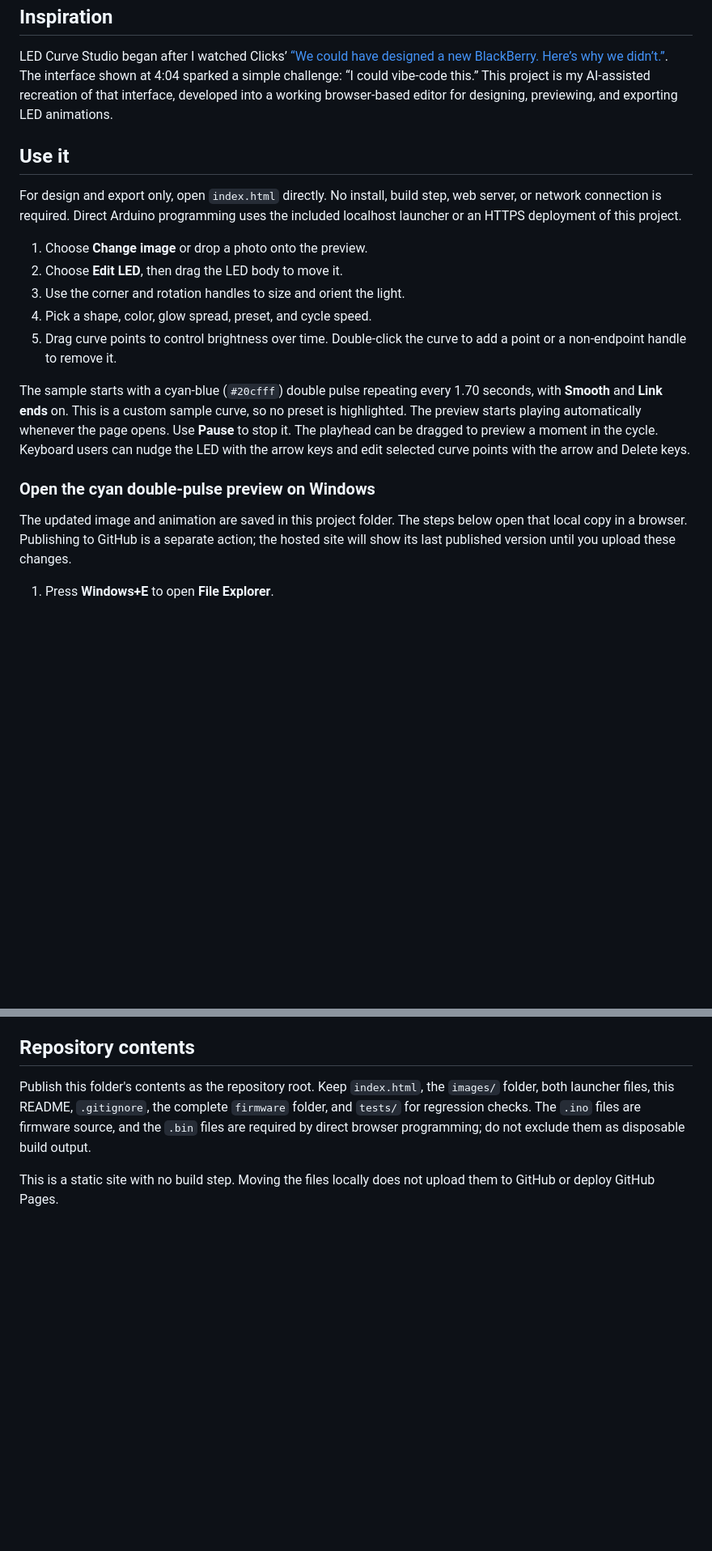
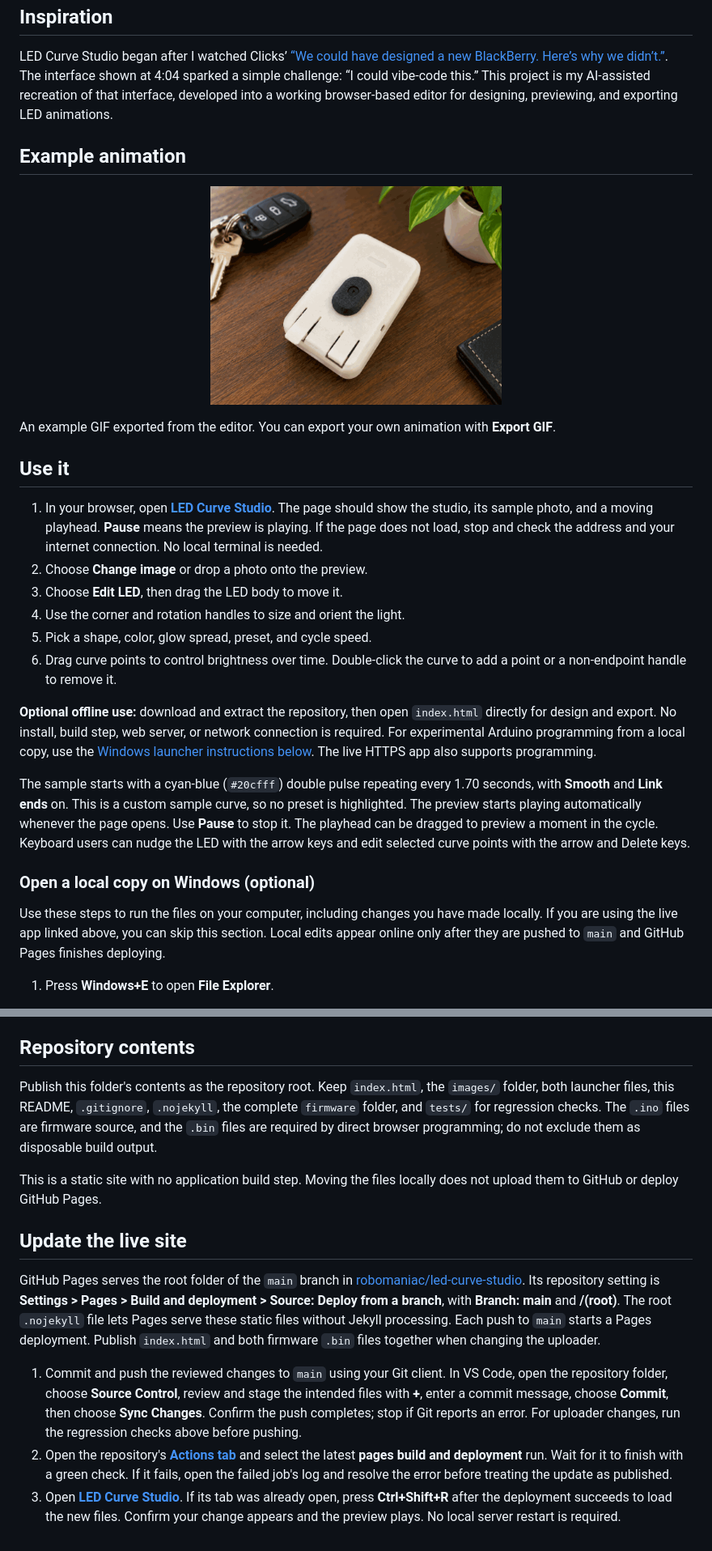
Before and after one commit to robomaniac/led-curve-studio, a Markdown page: README.md, 2 parts joined by grey strips. Shown at 81% size. Rendered like a GitHub page; pictures changed too: images/led-curve-2026-09-24.gif (added); blank space fills up the shorter version.

Commit message:
Publish GitHub Pages app link and animated GIF example

```diff
--- a/README.md
+++ b/README.md
@@ -12,21 +12,30 @@ A dependency-free LED animation designer that runs entirely in one `index.html`.
 
 LED Curve Studio began after I watched Clicks’ [“We could have designed a new BlackBerry. Here’s why we didn’t.”](https://www.youtube.com/watch?v=fLwi43Tcaj8&t=244s). The interface shown at 4:04 sparked a simple challenge: “I could vibe-code this.” This project is my AI-assisted recreation of that interface, developed into a working browser-based editor for designing, previewing, and exporting LED animations.
 
+## Example animation
+
+<p align="center">
+  <img src="images/led-curve-2026-09-24.gif" width="360" alt="Example LED animation exported from LED Curve Studio">
+</p>
+
+An example GIF exported from the editor. You can export your own animation with **Export GIF**.
+
 ## Use it
 
-For design and export only, open `index.html` directly. No install, build step, web server, or network connection is required. Direct Arduino programming uses the included localhost launcher or an HTTPS deployment of this project.
+1. In your browser, open **[LED Curve Studio](https://robomaniac.github.io/led-curve-studio/)**. The page should show the studio, its sample photo, and a moving playhead. **Pause** means the preview is playing. If the page does not load, stop and check the address and your internet connection. No local terminal is needed.
+2. Choose **Change image** or drop a photo onto the preview.
+3. Choose **Edit LED**, then drag the LED body to move it.
+4. Use the corner and rotation handles to size and orient the light.
+5. Pick a shape, color, glow spread, preset, and cycle speed.
+6. Drag curve points to control brightness over time. Double-click the curve to add a point or a non-endpoint handle to remove it.
 
-1. Choose **Change image** or drop a photo onto the preview.
-2. Choose **Edit LED**, then drag the LED body to move it.
-3. Use the corner and rotation handles to size and orient the light.
-4. Pick a shape, color, glow spread, preset, and cycle speed.
-5. Drag curve points to control brightness over time. Double-click the curve to add a point or a non-endpoint handle to remove it.
+**Optional offline use:** download and extract the repository, then open `index.html` directly for design and export. No install, build step, web server, or network connection is required. For experimental Arduino programming from a local copy, use the [Windows launcher instructions below](#run-from-the-project-root-windows). The live HTTPS app also supports programming.
 
 The sample starts with a cyan-blue (`#20cfff`) double pulse repeating every 1.70 seconds, with **Smooth** and **Link ends** on. This is a custom sample curve, so no preset is highlighted. The preview starts playing automatically whenever the page opens. Use **Pause** to stop it. The playhead can be dragged to preview a moment in the cycle. Keyboard users can nudge the LED with the arrow keys and edit selected curve points with the arrow and Delete keys.
 
-### Open the cyan double-pulse preview on Windows
+### Open a local copy on Windows (optional)
 
-The updated image and animation are saved in this project folder. The steps below open that local copy in a browser. Publishing to GitHub is a separate action; the hosted site will show its last published version until you upload these changes.
+Use these steps to run the files on your computer, including changes you have made locally. If you are using the live app linked above, you can skip this section. Local edits appear online only after they are pushed to `main` and GitHub Pages finishes deploying.
 
 1. Press **Windows+E** to open **File Explorer**.
 2. Open the folder where you extracted or cloned this repository. You should see `index.html`, `README.md`, and `Start LED Curve Studio.cmd` together. If you downloaded a ZIP, right-click it, choose **Extract All...**, complete extraction, and open the extracted folder first. If these files are missing, stop and locate the folder containing them before continuing.
@@ -205,6 +214,14 @@ The automatic Nano R4 reset is bounded to eight seconds. Later bootloader transf
 
 ## Repository contents
 
-Publish this folder's contents as the repository root. Keep `index.html`, the `images/` folder, both launcher files, this README, `.gitignore`, the complete `firmware` folder, and `tests/` for regression checks. The `.ino` files are firmware source, and the `.bin` files are required by direct browser programming; do not exclude them as disposable build output.
+Publish this folder's contents as the repository root. Keep `index.html`, the `images/` folder, both launcher files, this README, `.gitignore`, `.nojekyll`, the complete `firmware` folder, and `tests/` for regression checks. The `.ino` files are firmware source, and the `.bin` files are required by direct browser programming; do not exclude them as disposable build output.
 
-This is a static site with no build step. Moving the files locally does not upload them to GitHub or deploy GitHub Pages.
+This is a static site with no application build step. Moving the files locally does not upload them to GitHub or deploy GitHub Pages.
+
+## Update the live site
+
+GitHub Pages serves the root folder of the `main` branch in [robomaniac/led-curve-studio](https://github.com/robomaniac/led-curve-studio). Its repository setting is **Settings > Pages > Build and deployment > Source: Deploy from a branch**, with **Branch: main** and **/(root)**. The root `.nojekyll` file lets Pages serve these static files without Jekyll processing. Each push to `main` starts a Pages deployment. Publish `index.html` and both firmware `.bin` files together when changing the uploader.
+
+1. Commit and push the reviewed changes to `main` using your Git client. In VS Code, open the repository folder, choose **Source Control**, review and stage the intended files with **+**, enter a commit message, choose **Commit**, then choose **Sync Changes**. Confirm the push completes; stop if Git reports an error. For uploader changes, run the regression checks above before pushing.
+2. Open the repository's **[Actions tab](https://github.com/robomaniac/led-curve-studio/actions)** and select the latest **pages build and deployment** run. Wait for it to finish with a green check. If it fails, open the failed job's log and resolve the error before treating the update as published.
+3. Open **[LED Curve Studio](https://robomaniac.github.io/led-curve-studio/)**. If its tab was already open, press **Ctrl+Shift+R** after the deployment succeeds to load the new files. Confirm your change appears and the preview plays. No local server restart is required.
```
Also changed, not shown: other parts of README.md (+5 -5 lines), images/README.md (+1 -0 lines), 1 other file.
